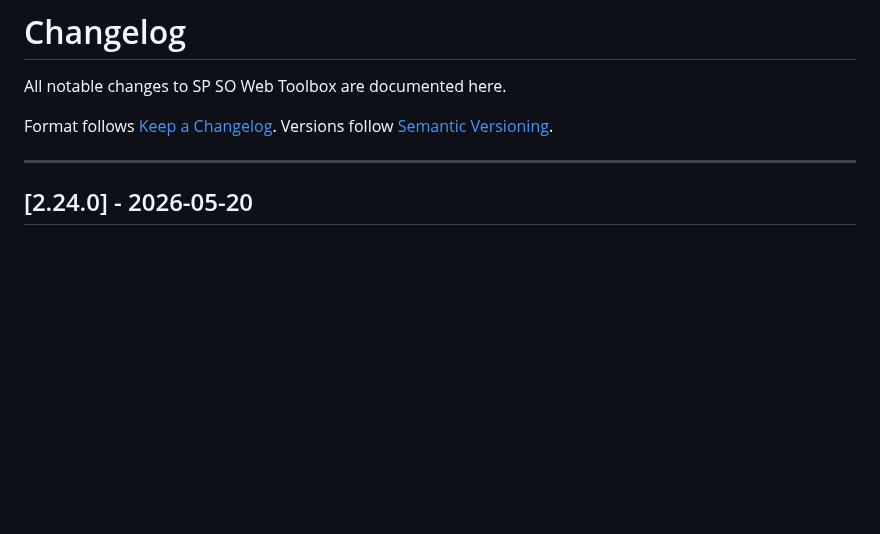
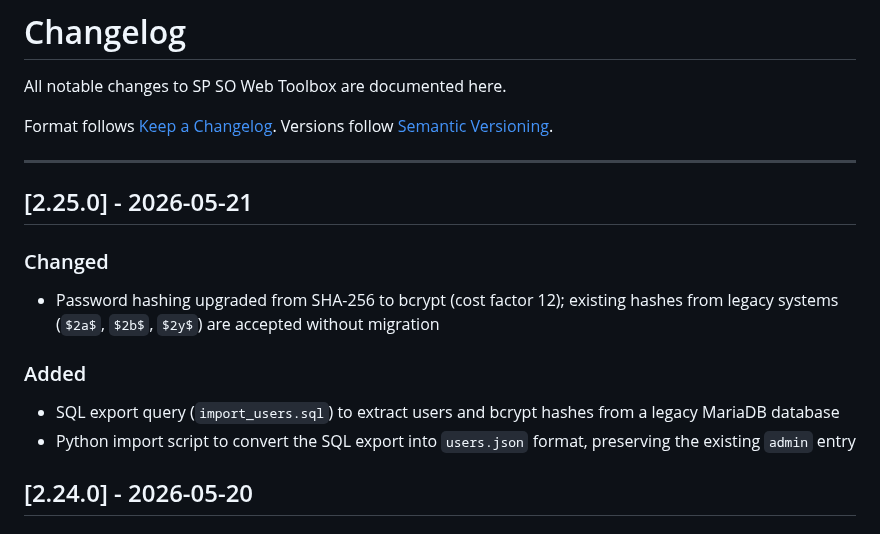
Before and after one commit to marcusmarcal/SO-Toolbox, a Markdown page: CHANGELOG.md, the part around the change. Rendered like a GitHub page; blank space fills up the shorter version.

Commit message:
feat(auth): bcrypt password hashing + user import from legacy DB - changelog

```diff
--- a/CHANGELOG.md
+++ b/CHANGELOG.md
@@ -6,6 +6,20 @@ Format follows [Keep a Changelog](https://keepachangelog.com/en/1.1.0/).
 Versions follow [Semantic Versioning](https://semver.org/spec/v2.0.0.html).
 
 ---
+
+## [2.25.0] - 2026-05-21
+
+### Changed
+
+- Password hashing upgraded from SHA-256 to bcrypt (cost factor 12); existing
+  hashes from legacy systems (`$2a$`, `$2b$`, `$2y$`) are accepted without migration
+
+### Added
+
+- SQL export query (`import_users.sql`) to extract users and bcrypt hashes
+  from a legacy MariaDB database
+- Python import script to convert the SQL export into `users.json` format,
+  preserving the existing `admin` entry
 
 ## [2.24.0] - 2026-05-20
 
```
